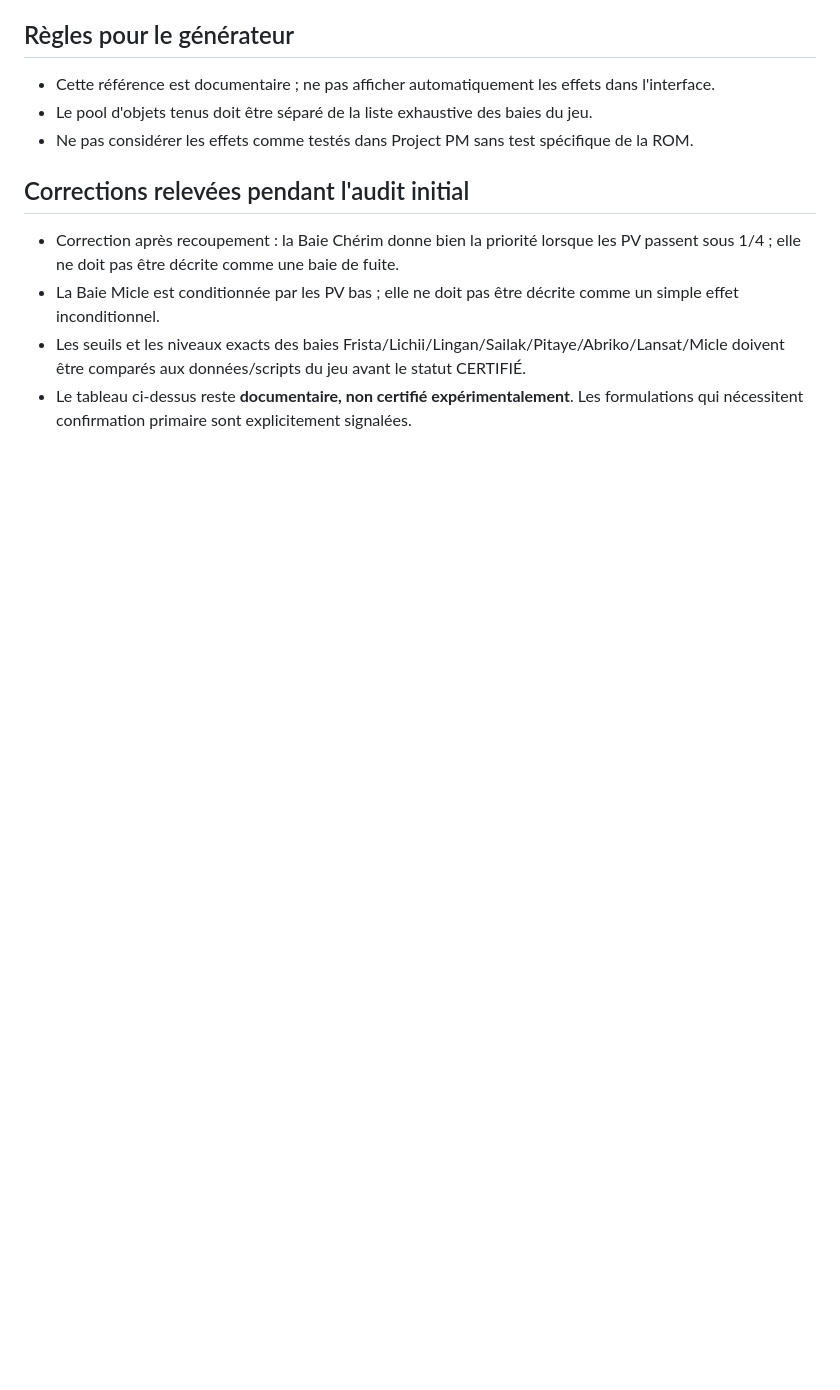
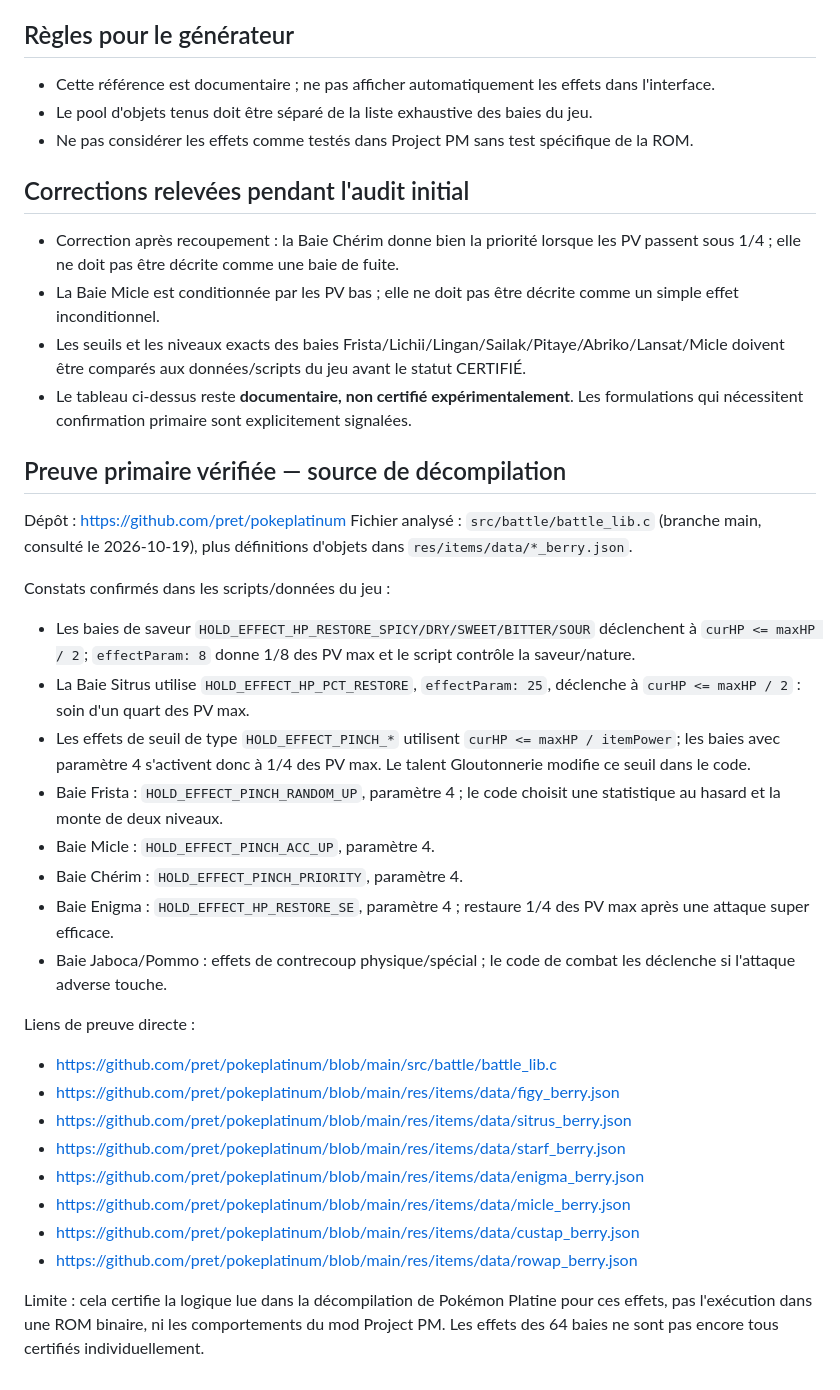
Before and after one commit to Deuzel-arc/generateur-pokemon-platine, a Markdown page: docs/baies_gen4_reference.md, the part around one of its changes. Drawn GitHub-style; blank space fills up the shorter version.

Commit message:
Add primary-source berry effect checks from Platinum decompilation

```diff
--- a/docs/baies_gen4_reference.md
+++ b/docs/baies_gen4_reference.md
@@ -128,3 +128,31 @@ Réduit de moitié les dégâts d'une attaque du type correspondant qui serait s
 - La Baie Micle est conditionnée par les PV bas ; elle ne doit pas être décrite comme un simple effet inconditionnel.
 - Les seuils et les niveaux exacts des baies Frista/Lichii/Lingan/Sailak/Pitaye/Abriko/Lansat/Micle doivent être comparés aux données/scripts du jeu avant le statut CERTIFIÉ.
 - Le tableau ci-dessus reste **documentaire, non certifié expérimentalement**. Les formulations qui nécessitent confirmation primaire sont explicitement signalées.
+
+
+## Preuve primaire vérifiée — source de décompilation
+
+Dépôt : https://github.com/pret/pokeplatinum
+Fichier analysé : `src/battle/battle_lib.c` (branche main, consulté le 2026-10-19), plus définitions d'objets dans `res/items/data/*_berry.json`.
+
+Constats confirmés dans les scripts/données du jeu :
+- Les baies de saveur `HOLD_EFFECT_HP_RESTORE_SPICY/DRY/SWEET/BITTER/SOUR` déclenchent à `curHP <= maxHP / 2`; `effectParam: 8` donne 1/8 des PV max et le script contrôle la saveur/nature.
+- La Baie Sitrus utilise `HOLD_EFFECT_HP_PCT_RESTORE`, `effectParam: 25`, déclenche à `curHP <= maxHP / 2` : soin d'un quart des PV max.
+- Les effets de seuil de type `HOLD_EFFECT_PINCH_*` utilisent `curHP <= maxHP / itemPower`; les baies avec paramètre 4 s'activent donc à 1/4 des PV max. Le talent Gloutonnerie modifie ce seuil dans le code.
+- Baie Frista : `HOLD_EFFECT_PINCH_RANDOM_UP`, paramètre 4 ; le code choisit une statistique au hasard et la monte de deux niveaux.
+- Baie Micle : `HOLD_EFFECT_PINCH_ACC_UP`, paramètre 4.
+- Baie Chérim : `HOLD_EFFECT_PINCH_PRIORITY`, paramètre 4.
+- Baie Enigma : `HOLD_EFFECT_HP_RESTORE_SE`, paramètre 4 ; restaure 1/4 des PV max après une attaque super efficace.
+- Baie Jaboca/Pommo : effets de contrecoup physique/spécial ; le code de combat les déclenche si l'attaque adverse touche.
+
+Liens de preuve directe :
+- https://github.com/pret/pokeplatinum/blob/main/src/battle/battle_lib.c
+- https://github.com/pret/pokeplatinum/blob/main/res/items/data/figy_berry.json
+- https://github.com/pret/pokeplatinum/blob/main/res/items/data/sitrus_berry.json
+- https://github.com/pret/pokeplatinum/blob/main/res/items/data/starf_berry.json
+- https://github.com/pret/pokeplatinum/blob/main/res/items/data/enigma_berry.json
+- https://github.com/pret/pokeplatinum/blob/main/res/items/data/micle_berry.json
+- https://github.com/pret/pokeplatinum/blob/main/res/items/data/custap_berry.json
+- https://github.com/pret/pokeplatinum/blob/main/res/items/data/rowap_berry.json
+
+Limite : cela certifie la logique lue dans la décompilation de Pokémon Platine pour ces effets, pas l'exécution dans une ROM binaire, ni les comportements du mod Project PM. Les effets des 64 baies ne sont pas encore tous certifiés individuellement.
```
Also changed, not shown: other parts of docs/baies_gen4_reference.md (+6 -6 lines).
